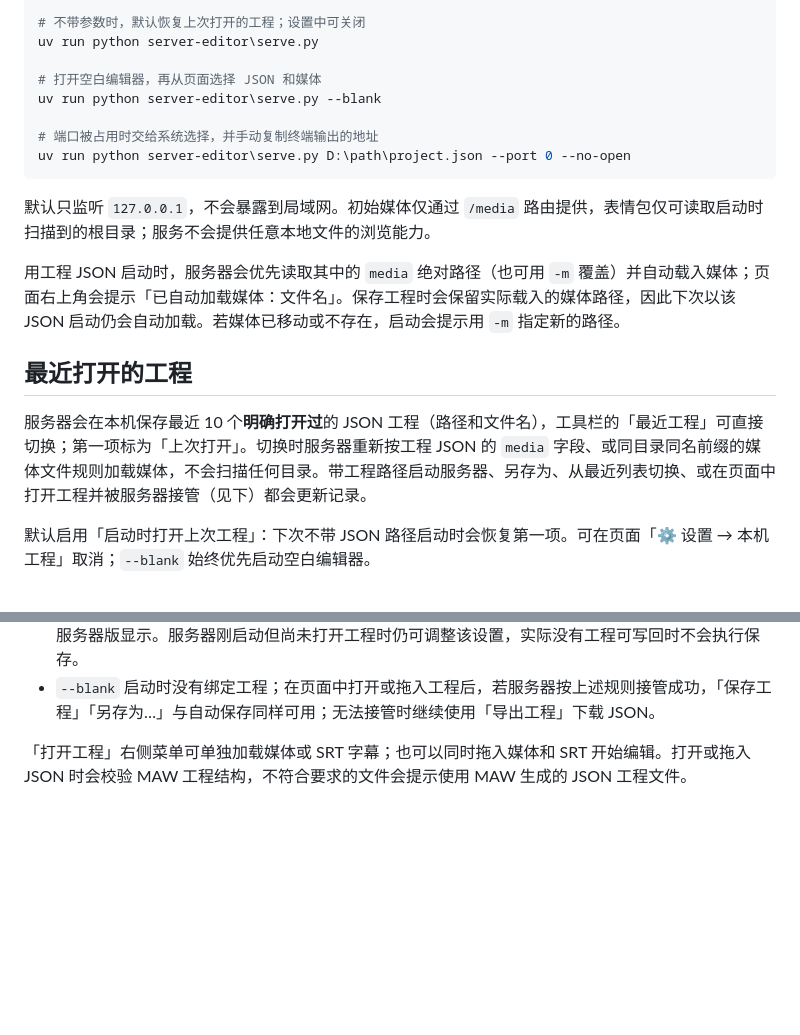
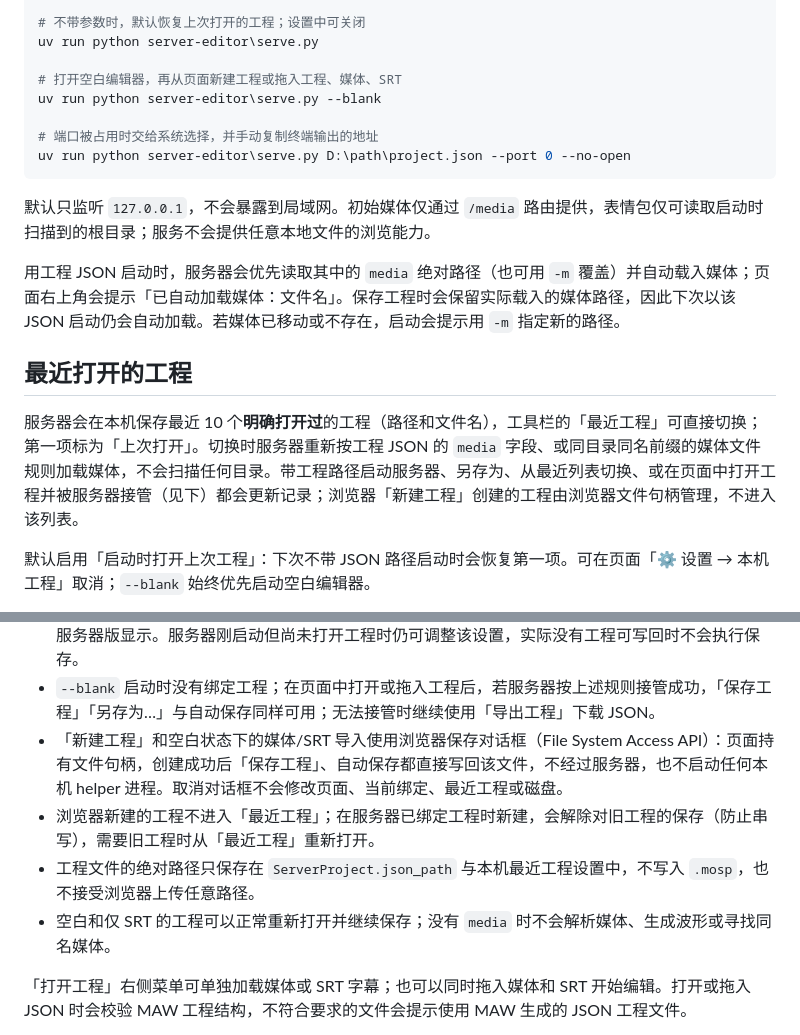
Before and after one commit to AIRepeater/moys-asr-simplified, a Markdown page: server-editor/README.md, 2 parts joined by grey strips. GitHub-like rendering; blank space fills up the shorter version.

Commit message:
docs(editor): 记录新建工程浏览器保存流程与验证结果

```diff
--- a/server-editor/README.md
+++ b/server-editor/README.md
@@ -15,7 +15,7 @@ uv run python server-editor\serve.py D:\path\project.json -m D:\path\video.mp4 -
 # 不带参数时，默认恢复上次打开的工程；设置中可关闭
 uv run python server-editor\serve.py
 
-# 打开空白编辑器，再从页面选择 JSON 和媒体
+# 打开空白编辑器，再从页面新建工程或拖入工程、媒体、SRT
 uv run python server-editor\serve.py --blank
 
 # 端口被占用时交给系统选择，并手动复制终端输出的地址
@@ -28,7 +28,7 @@ uv run python server-editor\serve.py D:\path\project.json --port 0 --no-open
 
 ## 最近打开的工程
 
-服务器会在本机保存最近 10 个**明确打开过**的 JSON 工程（路径和文件名），工具栏的「最近工程」可直接切换；第一项标为「上次打开」。切换时服务器重新按工程 JSON 的 `media` 字段、或同目录同名前缀的媒体文件规则加载媒体，不会扫描任何目录。带工程路径启动服务器、另存为、从最近列表切换、或在页面中打开工程并被服务器接管（见下）都会更新记录。
+服务器会在本机保存最近 10 个**明确打开过**的工程（路径和文件名），工具栏的「最近工程」可直接切换；第一项标为「上次打开」。切换时服务器重新按工程 JSON 的 `media` 字段、或同目录同名前缀的媒体文件规则加载媒体，不会扫描任何目录。带工程路径启动服务器、另存为、从最近列表切换、或在页面中打开工程并被服务器接管（见下）都会更新记录；浏览器「新建工程」创建的工程由浏览器文件句柄管理，不进入该列表。
 
 默认启用「启动时打开上次工程」：下次不带 JSON 路径启动时会恢复第一项。可在页面「⚙ 设置 → 本机工程」取消；`--blank` 始终优先启动空白编辑器。
 
@@ -46,6 +46,10 @@ uv run python server-editor\serve.py D:\path\project.json --port 0 --no-open
 - 「另存为…」只能写到同一目录，且只能输入 `.json` 文件名；服务端会拒绝路径、盘符和上级目录。
 - 编辑器「导出」设置内的「保存」分组默认开启自动保存，间隔为 30 秒，可调整为 5–3600 秒；只在服务器版显示。服务器刚启动但尚未打开工程时仍可调整该设置，实际没有工程可写回时不会执行保存。
 - `--blank` 启动时没有绑定工程；在页面中打开或拖入工程后，若服务器按上述规则接管成功，「保存工程」「另存为…」与自动保存同样可用；无法接管时继续使用「导出工程」下载 JSON。
+- 「新建工程」和空白状态下的媒体/SRT 导入使用浏览器保存对话框（File System Access API）：页面持有文件句柄，创建成功后「保存工程」、自动保存都直接写回该文件，不经过服务器，也不启动任何本机 helper 进程。取消对话框不会修改页面、当前绑定、最近工程或磁盘。
+- 浏览器新建的工程不进入「最近工程」；在服务器已绑定工程时新建，会解除对旧工程的保存（防止串写），需要旧工程时从「最近工程」重新打开。
+- 工程文件的绝对路径只保存在 `ServerProject.json_path` 与本机最近工程设置中，不写入 `.mosp`，也不接受浏览器上传任意路径。
+- 空白和仅 SRT 的工程可以正常重新打开并继续保存；没有 `media` 时不会解析媒体、生成波形或寻找同名媒体。
 
 「打开工程」右侧菜单可单独加载媒体或 SRT 字幕；也可以同时拖入媒体和 SRT 开始编辑。打开或拖入 JSON 时会校验 MAW 工程结构，不符合要求的文件会提示使用 MAW 生成的 JSON 工程文件。
 
```
Also changed, not shown: docs/EDITOR_GUIDE.md (+9 -0 lines), docs/TEST_FEEDBACK_NEW_PROJECT.md (added, +44 -0 lines).
